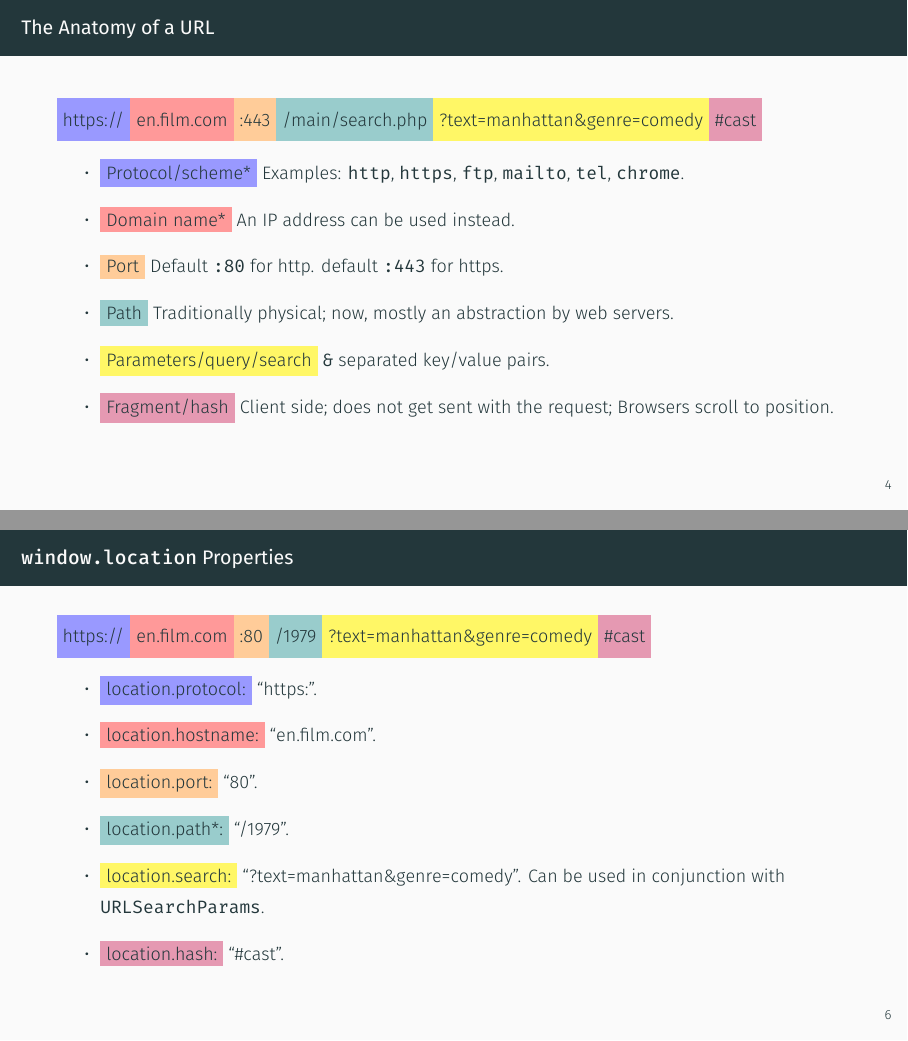
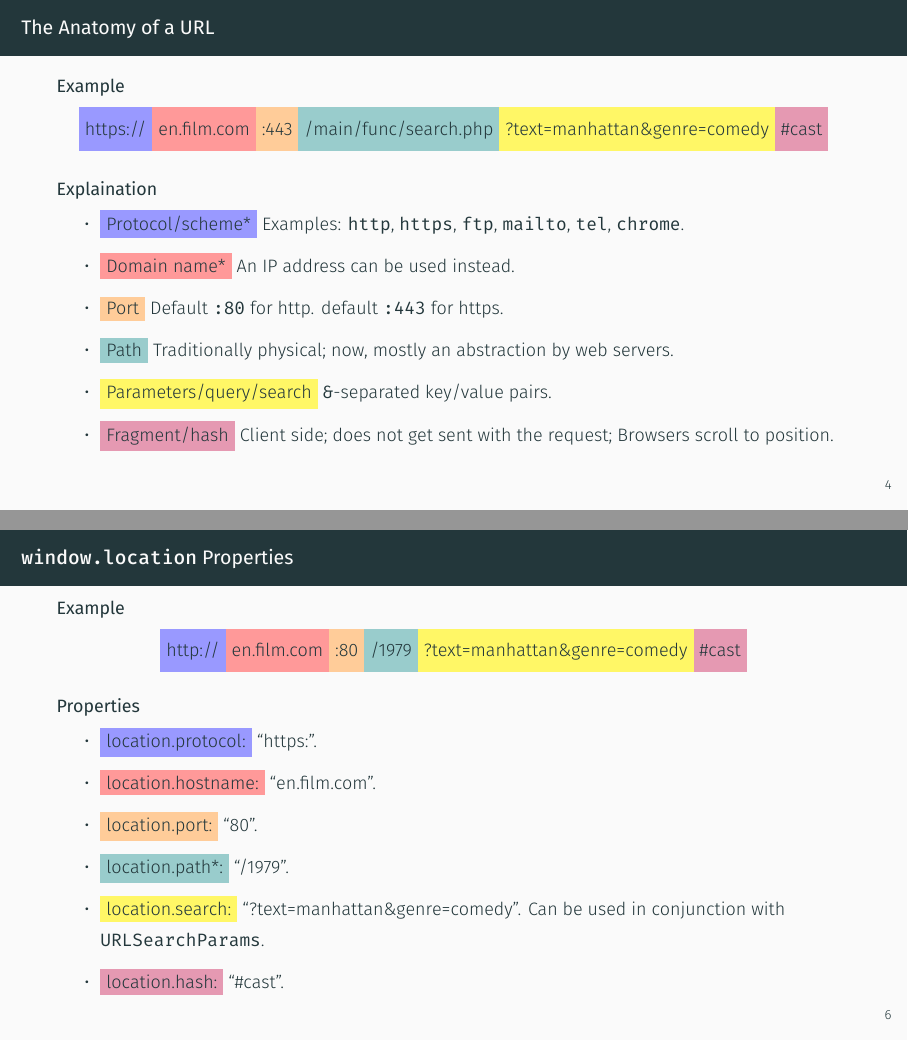
Before and after one commit to smhmd/talks, an R Markdown document (urls-in-javascript/urls-in-javascript.rmd): pages 10 and 18 of 26, joined at a grey line. The pictures show the output file urls-in-javascript/urls-in-javascript.pdf that the author committed with the source.

Commit message:
center examples; add encodeURI use; fix formatting

```diff
--- a/urls-in-javascript/urls-in-javascript.rmd
+++ b/urls-in-javascript/urls-in-javascript.rmd
@@ -28,7 +29,13 @@ whatsapp://send?text=Hello%2C%20World!
 
 ## The Anatomy of a URL
 
-\colorbox{blue!40}{\strut https://}\colorbox{red!40}{\strut en.film.com}\colorbox{orange!40}{\strut :443}\colorbox{teal!40}{\strut /main/search.php}\colorbox{yellow!60}{\strut ?text=manhattan\&genre=comedy}\colorbox{purple!40}{\strut \#cast}
+### Example
+
+\begin{center}
+  \colorbox{blue!40}{\strut https://}\colorbox{red!40}{\strut en.film.com}\colorbox{orange!40}{\strut :443}\colorbox{teal!40}{\strut /main/func/search.php}\colorbox{yellow!60}{\strut ?text=manhattan\&genre=comedy}\colorbox{purple!40}{\strut \#cast}
+\end{center}
+
+### Explaination
 
 > - \colorbox{blue!40}{Protocol/scheme\text{*}} Examples: `http`, `https`, `ftp`, `mailto`, `tel`, `chrome`. <!-- the last protocol is custom -->
 
@@ -38,7 +45,7 @@ whatsapp://send?text=Hello%2C%20World!
 
 > - \colorbox{teal!40}{Path} Traditionally physical; now, mostly an abstraction by web servers.
 
-> - \colorbox{yellow!60}{Parameters/query/search} `&` separated key/value pairs.
+> - \colorbox{yellow!60}{Parameters/query/search} `&`-separated key/value pairs.
 
 > - \colorbox{purple!40}{Fragment/hash} Client side; does not get sent with the request; Browsers scroll to position.
 
@@ -70,7 +83,13 @@ https://wa.me/15555555555?text=I%27d%20like%20to%20chat%20with%20you
 
 ## `window.location` Properties
 
-\colorbox{blue!40}{\strut https://}\colorbox{red!40}{\strut en.film.com}\colorbox{orange!40}{\strut :80}\colorbox{teal!40}{\strut /1979}\colorbox{yellow!60}{\strut ?text=manhattan\&genre=comedy}\colorbox{purple!40}{\strut \#cast}
+### Example
+
+\begin{center}
+  \colorbox{blue!40}{\strut http://}\colorbox{red!40}{\strut en.film.com}\colorbox{orange!40}{\strut :80}\colorbox{teal!40}{\strut /1979}\colorbox{yellow!60}{\strut ?text=manhattan\&genre=comedy}\colorbox{purple!40}{\strut \#cast}
+\end{center}
+
+### Properties
 
 > - \colorbox{blue!40}{location.protocol:} "https:".
 
```
Also changed, not shown: urls-in-javascript/urls-in-javascript.pdf, urls-in-javascript/urls-in-javascript.rmd (8 more changed lines).
